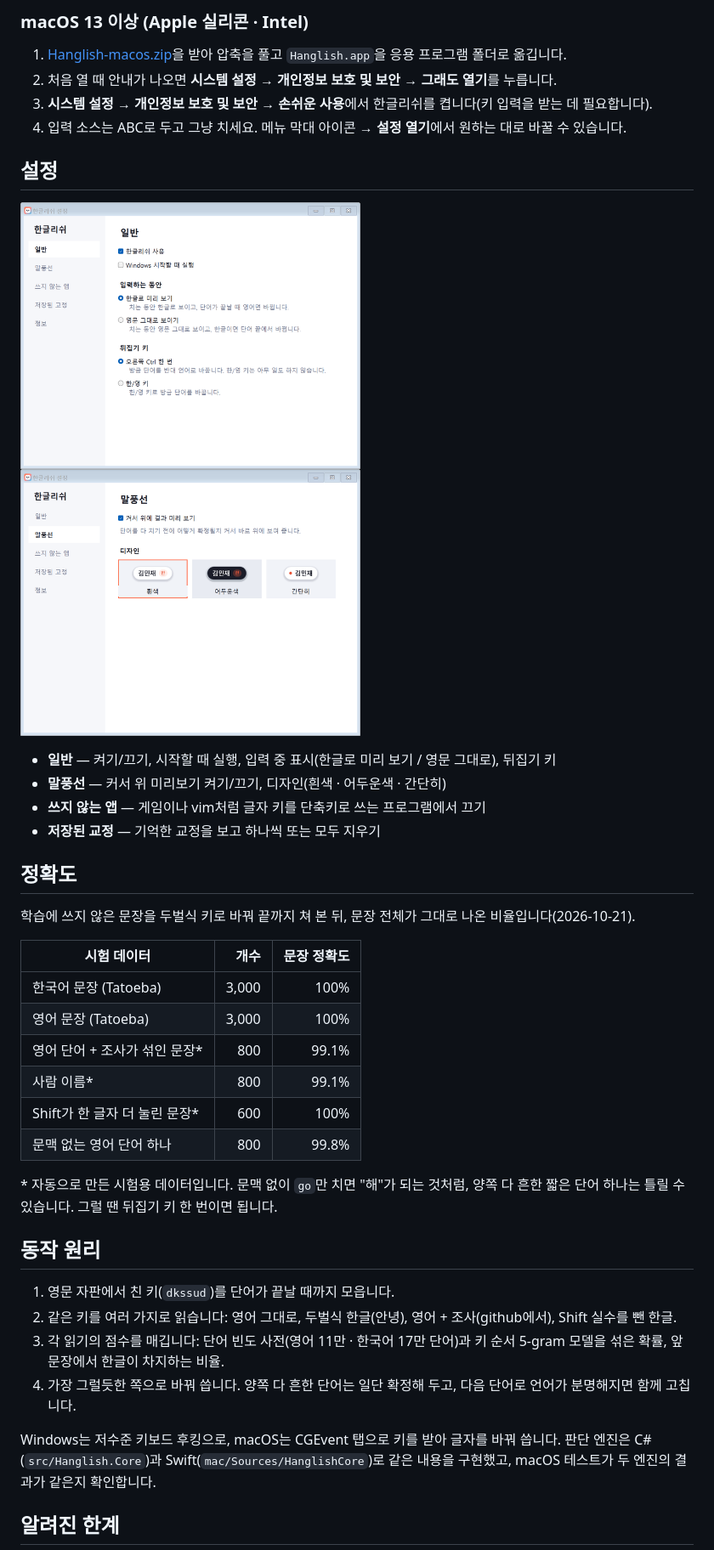
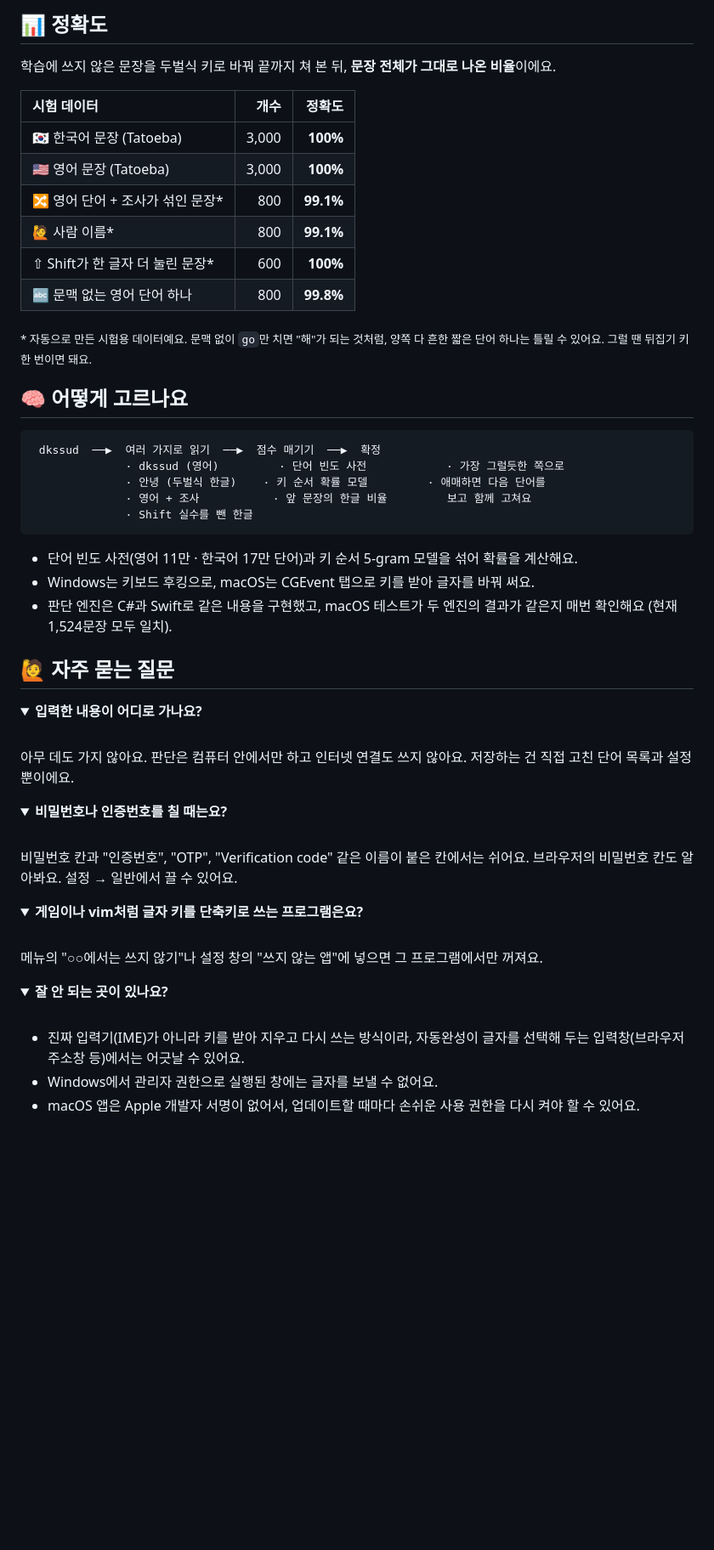
Before and after one commit to Mingjaam/hanglish, a Markdown page: README.md, the part around one of its changes. Shown at 85% size. Drawn GitHub-style; folded sections open; blank space fills up the shorter version.

````diff
--- a/README.md
+++ b/README.md
@@ -49,43 +118,59 @@
 
-### macOS 13 이상 (Apple 실리콘 · Intel)
+## 📊 정확도
 
-1. [Hanglish-macos.zip](../../releases/latest/download/Hanglish-macos.zip)을 받아 압축을 풀고 `Hanglish.app`을 응용 프로그램 폴더로 옮깁니다.
-2. 처음 열 때 안내가 나오면 **시스템 설정 → 개인정보 보호 및 보안 → 그래도 열기**를 누릅니다.
-3. **시스템 설정 → 개인정보 보호 및 보안 → 손쉬운 사용**에서 한글리쉬를 켭니다(키 입력을 받는 데 필요합니다).
-4. 입력 소스는 ABC로 두고 그냥 치세요. 메뉴 막대 아이콘 → **설정 열기**에서 원하는 대로 바꿀 수 있습니다.
+학습에 쓰지 않은 문장을 두벌식 키로 바꿔 끝까지 쳐 본 뒤, **문장 전체가 그대로 나온 비율**이에요.
 
-## 설정
+| 시험 데이터 | 개수 | 정확도 |
+|:---|---:|---:|
+| 🇰🇷 한국어 문장 (Tatoeba) | 3,000 | **100%** |
+| 🇺🇸 영어 문장 (Tatoeba) | 3,000 | **100%** |
+| 🔀 영어 단어 + 조사가 섞인 문장\* | 800 | **99.1%** |
+| 🙋 사람 이름\* | 800 | **99.1%** |
+| ⇧ Shift가 한 글자 더 눌린 문장\* | 600 | **100%** |
+| 🔤 문맥 없는 영어 단어 하나 | 800 | **99.8%** |
 
-<img src="docs/settings-general.png" width="400" alt="일반 설정"> <img src="docs/settings-bubble.png" width="400" alt="말풍선 설정">
+<sub>\* 자동으로 만든 시험용 데이터예요. 문맥 없이 <code>go</code>만 치면 "해"가 되는 것처럼, 양쪽 다 흔한 짧은 단어 하나는 틀릴 수 있어요. 그럴 땐 뒤집기 키 한 번이면 돼요.</sub>
 
-- **일반** — 켜기/끄기, 시작할 때 실행, 입력 중 표시(한글로 미리 보기 / 영문 그대로), 뒤집기 키
-- **말풍선** — 커서 위 미리보기 켜기/끄기, 디자인(흰색 · 어두운색 · 간단히)
-- **쓰지 않는 앱** — 게임이나 vim처럼 글자 키를 단축키로 쓰는 프로그램에서 끄기
-- **저장된 교정** — 기억한 교정을 보고 하나씩 또는 모두 지우기
+## 🧠 어떻게 고르나요
 
-## 정확도
+```text
+ dkssud  ──▶  여러 가지로 읽기  ──▶  점수 매기기  ──▶  확정
+              · dkssud (영어)         · 단어 빈도 사전            · 가장 그럴듯한 쪽으로
+              · 안녕 (두벌식 한글)    · 키 순서 확률 모델         · 애매하면 다음 단어를
+              · 영어 + 조사           · 앞 문장의 한글 비율         보고 함께 고쳐요
+              · Shift 실수를 뺀 한글
+```
 
-학습에 쓰지 않은 문장을 두벌식 키로 바꿔 끝까지 쳐 본 뒤, 문장 전체가 그대로 나온 비율입니다(2026-10-21).
+- 단어 빈도 사전(영어 11만 · 한국어 17만 단어)과 키 순서 5-gram 모델을 섞어 확률을 계산해요.
+- Windows는 키보드 후킹으로, macOS는 CGEvent 탭으로 키를 받아 글자를 바꿔 써요.
+- 판단 엔진은 C#과 Swift로 같은 내용을 구현했고, macOS 테스트가 두 엔진의 결과가 같은지 매번 확인해요 (현재 1,524문장 모두 일치).
 
-| 시험 데이터 | 개수 | 문장 정확도 |
-|---|---:|---:|
-| 한국어 문장 (Tatoeba) | 3,000 | 100% |
-| 영어 문장 (Tatoeba) | 3,000 | 100% |
-| 영어 단어 + 조사가 섞인 문장\* | 800 | 99.1% |
-| 사람 이름\* | 800 | 99.1% |
-| Shift가 한 글자 더 눌린 문장\* | 600 | 100% |
-| 문맥 없는 영어 단어 하나 | 800 | 99.8% |
+## 🙋 자주 묻는 질문
 
-\* 자동으로 만든 시험용 데이터입니다. 문맥 없이 `go`만 치면 "해"가 되는 것처럼, 양쪽 다 흔한 짧은 단어 하나는 틀릴 수 있습니다. 그럴 땐 뒤집기 키 한 번이면 됩니다.
+<details>
+<summary><b>입력한 내용이 어디로 가나요?</b></summary>
+<br>
+아무 데도 가지 않아요. 판단은 컴퓨터 안에서만 하고 인터넷 연결도 쓰지 않아요. 저장하는 건 직접 고친 단어 목록과 설정뿐이에요.
+</details>
 
-## 동작 원리
+<details>
+<summary><b>비밀번호나 인증번호를 칠 때는요?</b></summary>
+<br>
+비밀번호 칸과 "인증번호", "OTP", "Verification code" 같은 이름이 붙은 칸에서는 쉬어요. 브라우저의 비밀번호 칸도 알아봐요. 설정 → 일반에서 끌 수 있어요.
+</details>
 
-1. 영문 자판에서 친 키(`dkssud`)를 단어가 끝날 때까지 모읍니다.
-2. 같은 키를 여러 가지로 읽습니다: 영어 그대로, 두벌식 한글(안녕), 영어 + 조사(github에서), Shift 실수를 뺀 한글.
-3. 각 읽기의 점수를 매깁니다: 단어 빈도 사전(영어 11만 · 한국어 17만 단어)과 키 순서 5-gram 모델을 섞은 확률, 앞 문장에서 한글이 차지하는 비율.
-4. 가장 그럴듯한 쪽으로 바꿔 씁니다. 양쪽 다 흔한 단어는 일단 확정해 두고, 다음 단어로 언어가 분명해지면 함께 고칩니다.
+<details>
+<summary><b>게임이나 vim처럼 글자 키를 단축키로 쓰는 프로그램은요?</b></summary>
+<br>
+메뉴의 "○○에서는 쓰지 않기"나 설정 창의 "쓰지 않는 앱"에 넣으면 그 프로그램에서만 꺼져요.
+</details>
 
-Windows는 저수준 키보드 후킹으로, macOS는 CGEvent 탭으로 키를 받아 글자를 바꿔 씁니다. 판단 엔진은 C#(`src/Hanglish.Core`)과 Swift(`mac/Sources/HanglishCore`)로 같은 내용을 구현했고, macOS 테스트가 두 엔진의 결과가 같은지 확인합니다.
+<details>
+<summary><b>잘 안 되는 곳이 있나요?</b></summary>
+<br>
 
-## 알려진 한계
+- 진짜 입력기(IME)가 아니라 키를 받아 지우고 다시 쓰는 방식이라, 자동완성이 글자를 선택해 두는 입력창(브라우저 주소창 등)에서는 어긋날 수 있어요.
+- Windows에서 관리자 권한으로 실행된 창에는 글자를 보낼 수 없어요.
+- macOS 앱은 Apple 개발자 서명이 없어서, 업데이트할 때마다 손쉬운 사용 권한을 다시 켜야 할 수 있어요.
+</details>
 
````
Also changed, not shown: other parts of README.md (+135 -50 lines), docs/banner.png (added), 2 other files.
